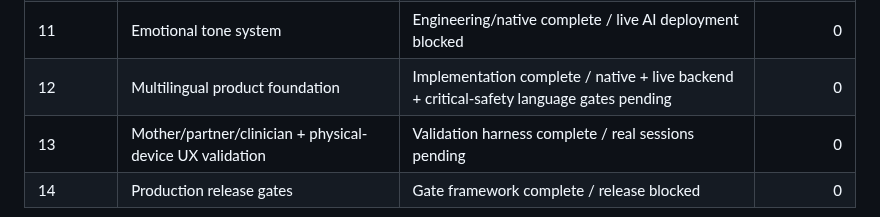
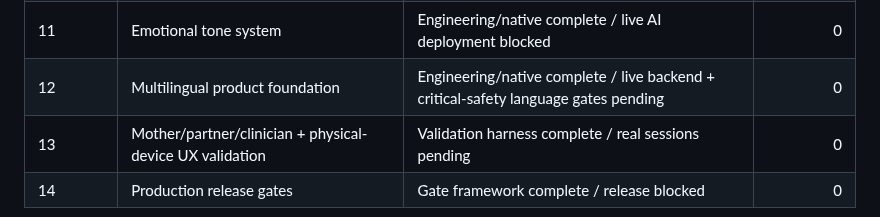
Before and after one commit to mkraja826/Janani, a Markdown page: JANANI_REDESIGN_PROGRESS.md, the part around the change. Drawn GitHub-style.

Commit message:
Record M12 native validation

```diff
--- a/JANANI_REDESIGN_PROGRESS.md
+++ b/JANANI_REDESIGN_PROGRESS.md
@@ -38,7 +38,7 @@ AI is an explanation/personalization layer only. Mother-confirmed data and clini
 | 9 | Journey consolidation | Engineering complete / device review pending | 6 |
 | 10 | Partner experience redesign | Engineering complete / device sharing review pending | 6 |
 | 11 | Emotional tone system | Engineering/native complete / live AI deployment blocked | 0 |
-| 12 | Multilingual product foundation | Implementation complete / native + live backend + critical-safety language gates pending | 0 |
+| 12 | Multilingual product foundation | Engineering/native complete / live backend + critical-safety language gates pending | 0 |
 | 13 | Mother/partner/clinician + physical-device UX validation | Validation harness complete / real sessions pending | 0 |
 | 14 | Production release gates | Gate framework complete / release blocked | 0 |
 
```
